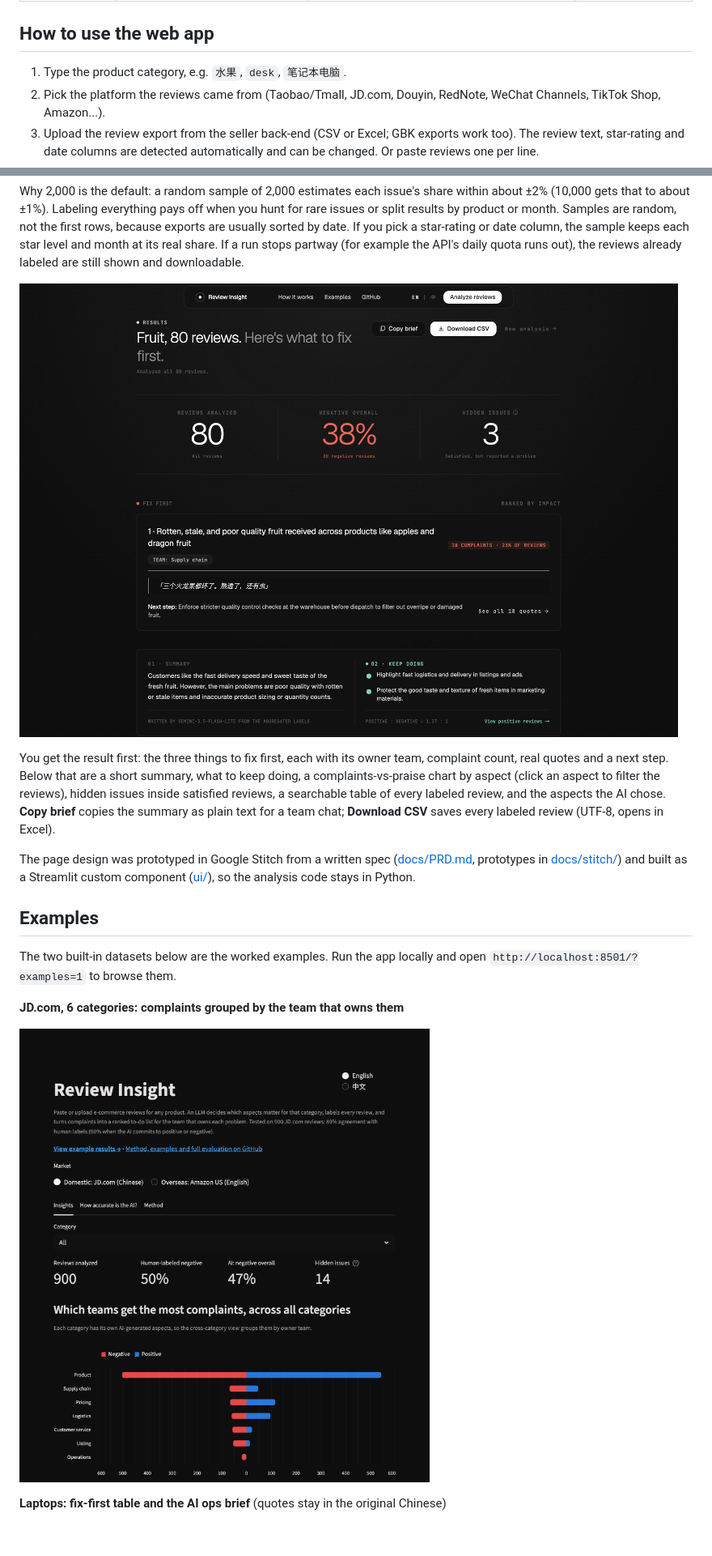
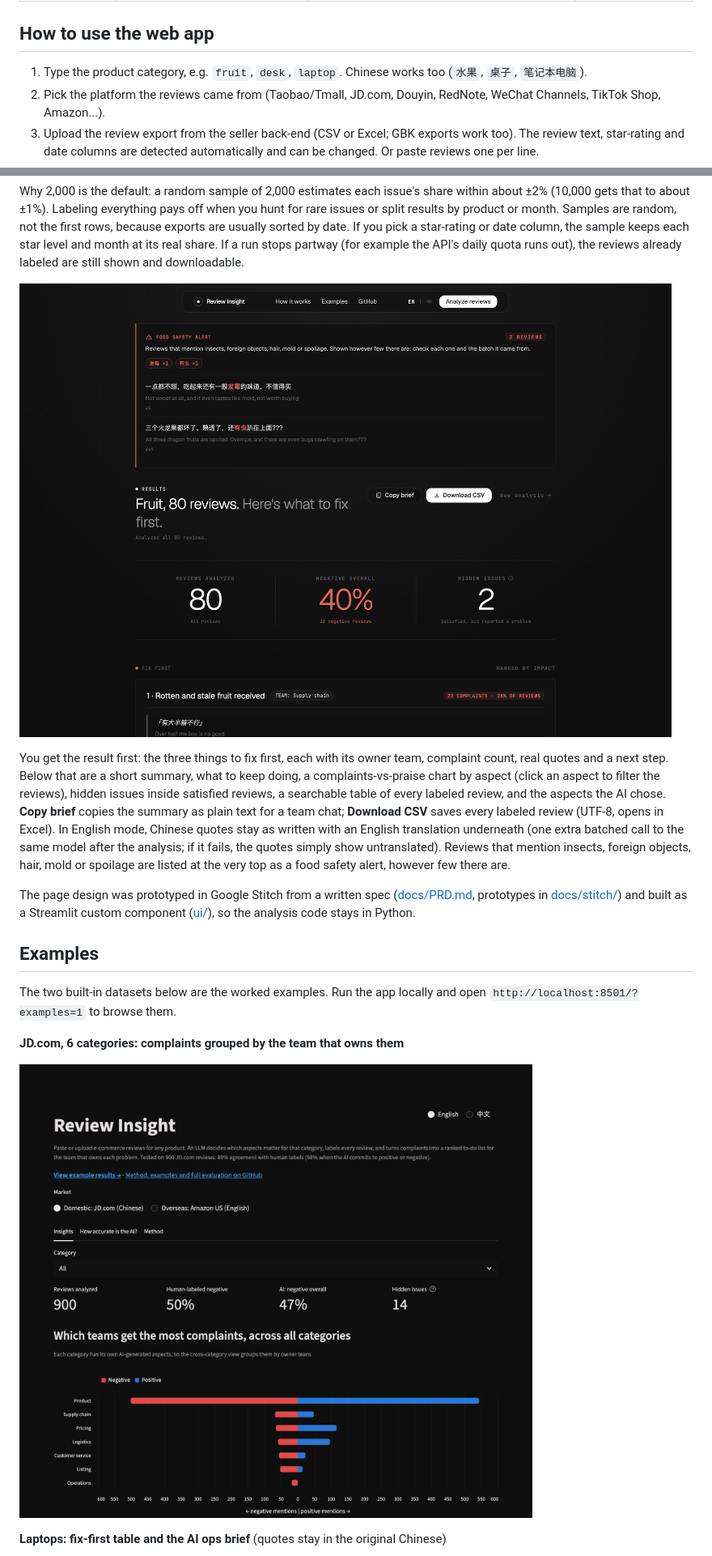
Before and after one commit to bwu109-netizen/review-insight, a Markdown page: README.md, 2 parts joined by grey strips. Shown at 81% size. GitHub-like rendering; pictures changed too: docs/img/jd_overview.png, docs/img/web_results.png; blank space fills up the shorter version.

```diff
--- a/README.md
+++ b/README.md
@@ -31,7 +31,7 @@ Three ways to use it, for three kinds of users:
 
 ## How to use the web app
 
-1. Type the product category, e.g. `水果`, `desk`, `笔记本电脑`.
+1. Type the product category, e.g. `fruit`, `desk`, `laptop`. Chinese works too (`水果`, `桌子`, `笔记本电脑`).
 2. Pick the platform the reviews came from (Taobao/Tmall, JD.com, Douyin, RedNote, WeChat Channels, TikTok Shop, Amazon...).
 3. Upload the review export from the seller back-end (CSV or Excel; GBK exports work too). The review text, star-rating and date columns are detected automatically and can be changed. Or paste reviews one per line.
 4. Choose an AI provider, paste your API key, and click **Analyze**. The page shows each stage (choosing aspects, labeling, writing the brief) with a progress bar and the time left. **Stop and show results so far** ends the run early and keeps what is already labeled.
@@ -48,7 +48,7 @@ Why 2,000 is the default: a random sample of 2,000 estimates each issue's share
 
 ![Results for 80 JD.com fruit reviews](docs/img/web_results.png)
 
-You get the result first: the three things to fix first, each with its owner team, complaint count, real quotes and a next step. Below that are a short summary, what to keep doing, a complaints-vs-praise chart by aspect (click an aspect to filter the reviews), hidden issues inside satisfied reviews, a searchable table of every labeled review, and the aspects the AI chose. **Copy brief** copies the summary as plain text for a team chat; **Download CSV** saves every labeled review (UTF-8, opens in Excel).
+You get the result first: the three things to fix first, each with its owner team, complaint count, real quotes and a next step. Below that are a short summary, what to keep doing, a complaints-vs-praise chart by aspect (click an aspect to filter the reviews), hidden issues inside satisfied reviews, a searchable table of every labeled review, and the aspects the AI chose. **Copy brief** copies the summary as plain text for a team chat; **Download CSV** saves every labeled review (UTF-8, opens in Excel). In English mode, Chinese quotes stay as written with an English translation underneath (one extra batched call to the same model after the analysis; if it fails, the quotes simply show untranslated). Reviews that mention insects, foreign objects, hair, mold or spoilage are listed at the very top as a food safety alert, however few there are.
 
 The page design was prototyped in Google Stitch from a written spec ([docs/PRD.md](docs/PRD.md), prototypes in [docs/stitch/](docs/stitch)) and built as a Streamlit custom component ([ui/](ui)), so the analysis code stays in Python.
 
```
Also changed, not shown: other parts of README.md (+1 -1 lines), docs/img/jd_accuracy.png, docs/img/jd_brief.png, docs/img/web_home.png, 5 other files.
